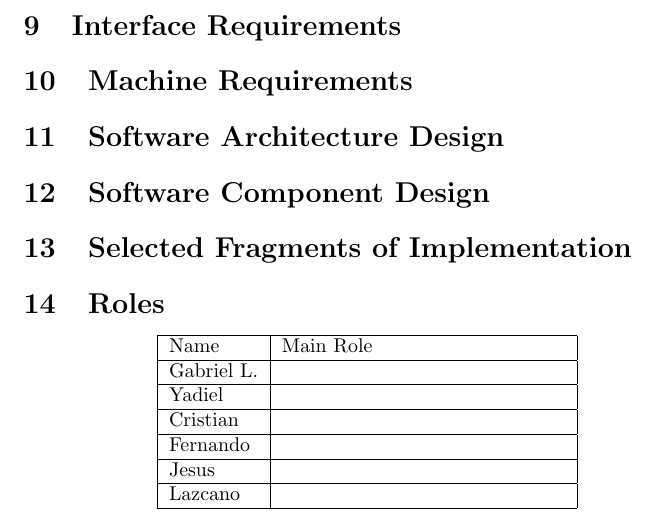
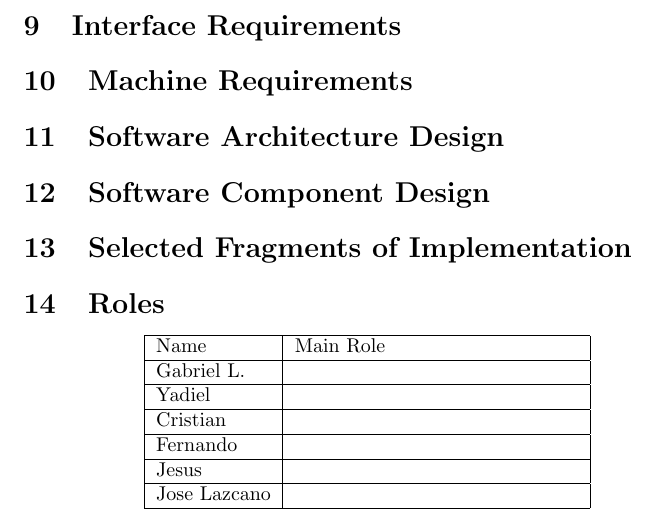
Before and after one commit to uprm-inso-4101-2020-2021-s2/semester-project-team-2, a LaTeX document (Proposal/main.tex): part of page 2 of 2, cut so that both start at the same text. Compiled offline with pdfLaTeX.

Commit message:
Adding my name

```diff
--- a/Proposal/main.tex
+++ b/Proposal/main.tex
@@ -33,7 +33,7 @@ Yadiel     & \\ \hline
 Cristian   & \\ \hline
 Fernando   & \\ \hline
 Jesus	   & \\ \hline
-Lazcano    & \\ \hline
+Jose Lazcano  & \\ \hline
 \end{tabular}
 
 \end{center}
```
